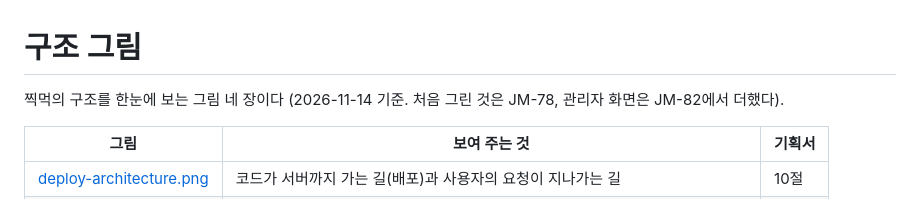
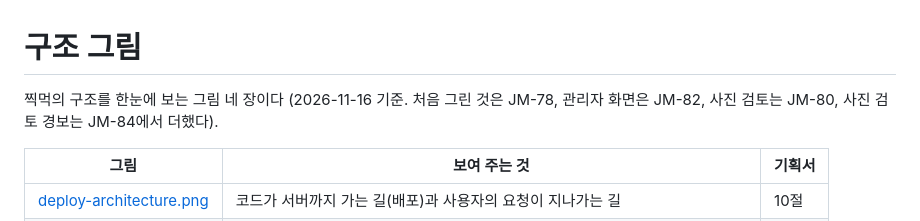
Before and after one commit to abjsky1/personal_project, a Markdown page: docs/diagrams/README.md, the part around the change. Drawn GitHub-style.

```diff
--- a/docs/diagrams/README.md
+++ b/docs/diagrams/README.md
@@ -1,6 +1,6 @@
 # 구조 그림
 
-찍먹의 구조를 한눈에 보는 그림 네 장이다 (2026-11-14 기준. 처음 그린 것은 JM-78, 관리자 화면은 JM-82에서 더했다).
+찍먹의 구조를 한눈에 보는 그림 네 장이다 (2026-11-16 기준. 처음 그린 것은 JM-78, 관리자 화면은 JM-82, 사진 검토는 JM-80, 사진 검토 경보는 JM-84에서 더했다).
 
 | 그림 | 보여 주는 것 | 기획서 |
 |---|---|---|
```
Also changed, not shown: docs/PLANNING.md (+9 -7 lines), docs/SPRINTS.md (+1 -0 lines), docs/diagrams/resource-map.png, 9 other files.
